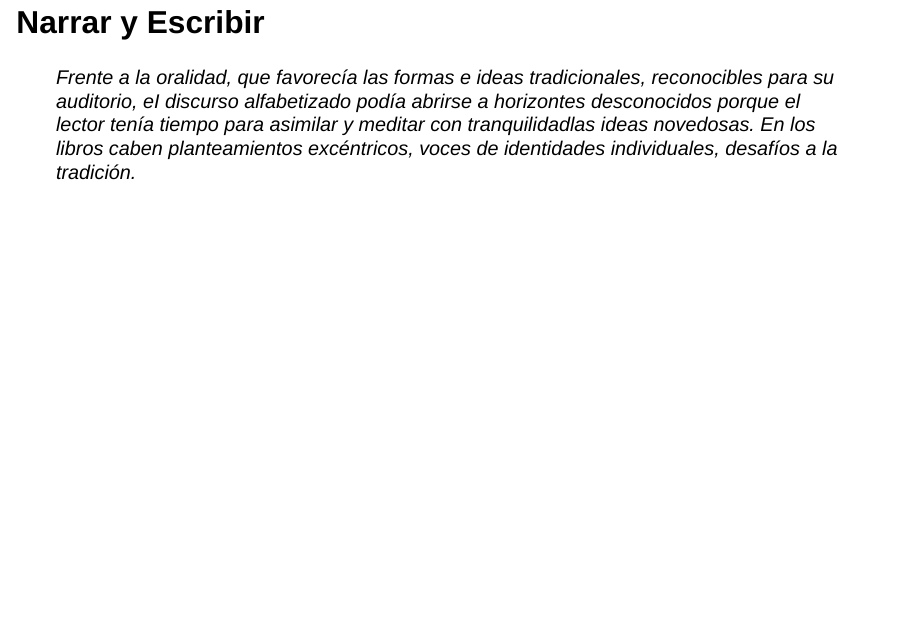
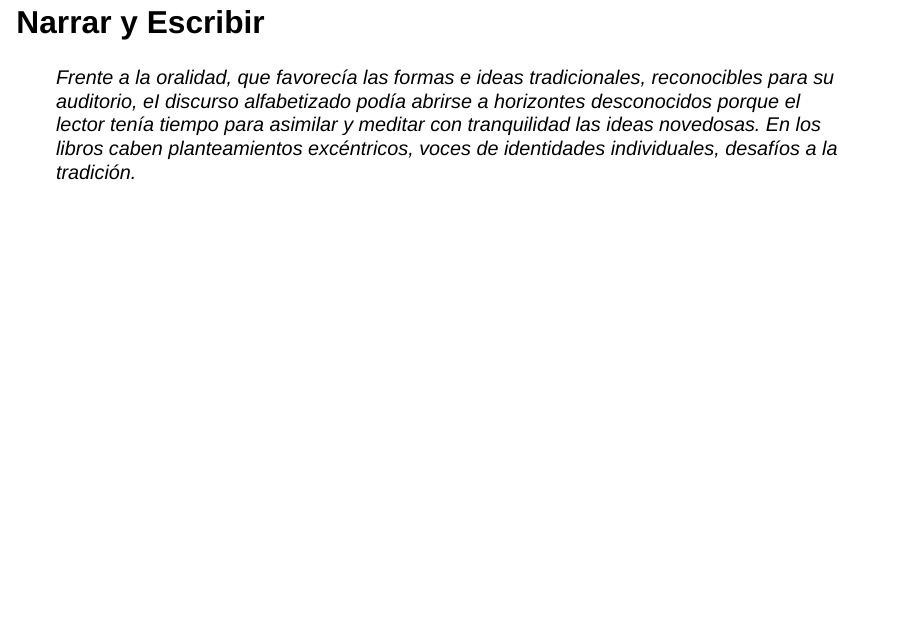
Before and after one commit to equihuam/ciencia-reproducible, a Quarto document (posts/algunas-diapos/La escritura.qmd): page 4 of 10. Rendered offline with R 4.5, knitr and Pandoc in place of Quarto, with nearby package versions; drawn as Slidy slides in place of the format the file asks for.

Commit message:
Ifnfinito een un junco

```diff
--- a/posts/algunas-diapos/La escritura.qmd
+++ b/posts/algunas-diapos/La escritura.qmd
@@ -27,7 +27,7 @@ Como él, Pitágoras, Diógenes, Buda y Jesús de Nazaret optaron por la oralida
 
 ## Narrar y Escribir
 
-> Frente a la oralidad, que favorecía las formas e ideas tradicionales, reconocibles para su auditorio, eI discurso alfabetizado podía abrirse a horizontes desconocidos porque el lector tenía tiempo para asimilar y meditar con tranquilidadlas ideas novedosas. En los libros caben planteamientos excéntricos, voces de identidades individuales, desafíos a la tradición.
+> Frente a la oralidad, que favorecía las formas e ideas tradicionales, reconocibles para su auditorio, eI discurso alfabetizado podía abrirse a horizontes desconocidos porque el lector tenía tiempo para asimilar y meditar con tranquilidad las ideas novedosas. En los libros caben planteamientos excéntricos, voces de identidades individuales, desafíos a la tradición.
 
 ## Teoría
 
```
Also changed, not shown: 3 other files.
